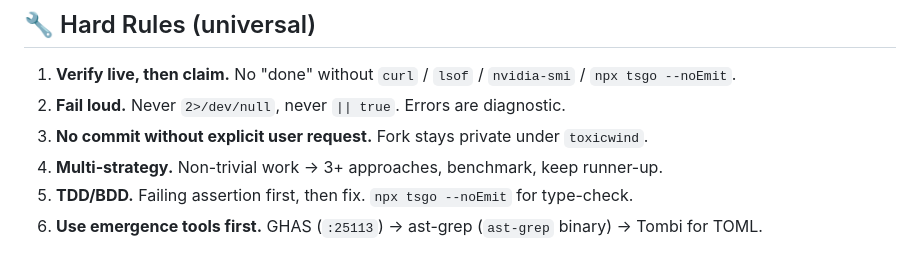
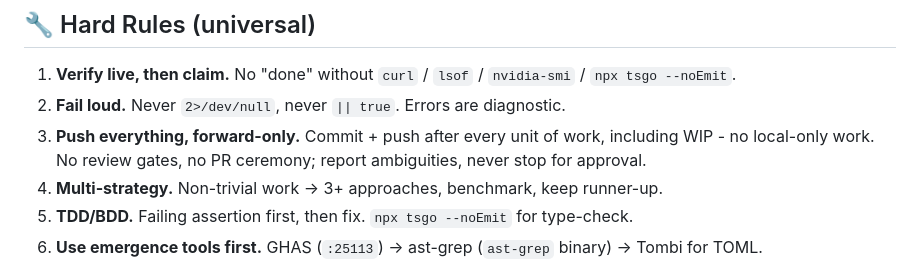
Before and after one commit to toxicwind/Boundless, a Markdown page: AGENTS.md, the part around the change. Drawn GitHub-style.

Commit message:
docs: fix stale commit rule - push-everything forward-only (2026-09-14)

```diff
--- a/AGENTS.md
+++ b/AGENTS.md
@@ -15,7 +15,7 @@
 
 1. **Verify live, then claim.** No "done" without `curl` / `lsof` / `nvidia-smi` / `npx tsgo --noEmit`.
 2. **Fail loud.** Never `2>/dev/null`, never `|| true`. Errors are diagnostic.
-3. **No commit without explicit user request.** Fork stays private under `toxicwind`.
+3. **Push everything, forward-only.** Commit + push after every unit of work, including WIP - no local-only work. No review gates, no PR ceremony; report ambiguities, never stop for approval.
 4. **Multi-strategy.** Non-trivial work → 3+ approaches, benchmark, keep runner-up.
 5. **TDD/BDD.** Failing assertion first, then fix. `npx tsgo --noEmit` for type-check.
 6. **Use emergence tools first.** GHAS (`:25113`) → ast-grep (`ast-grep` binary) → Tombi for TOML.
```
